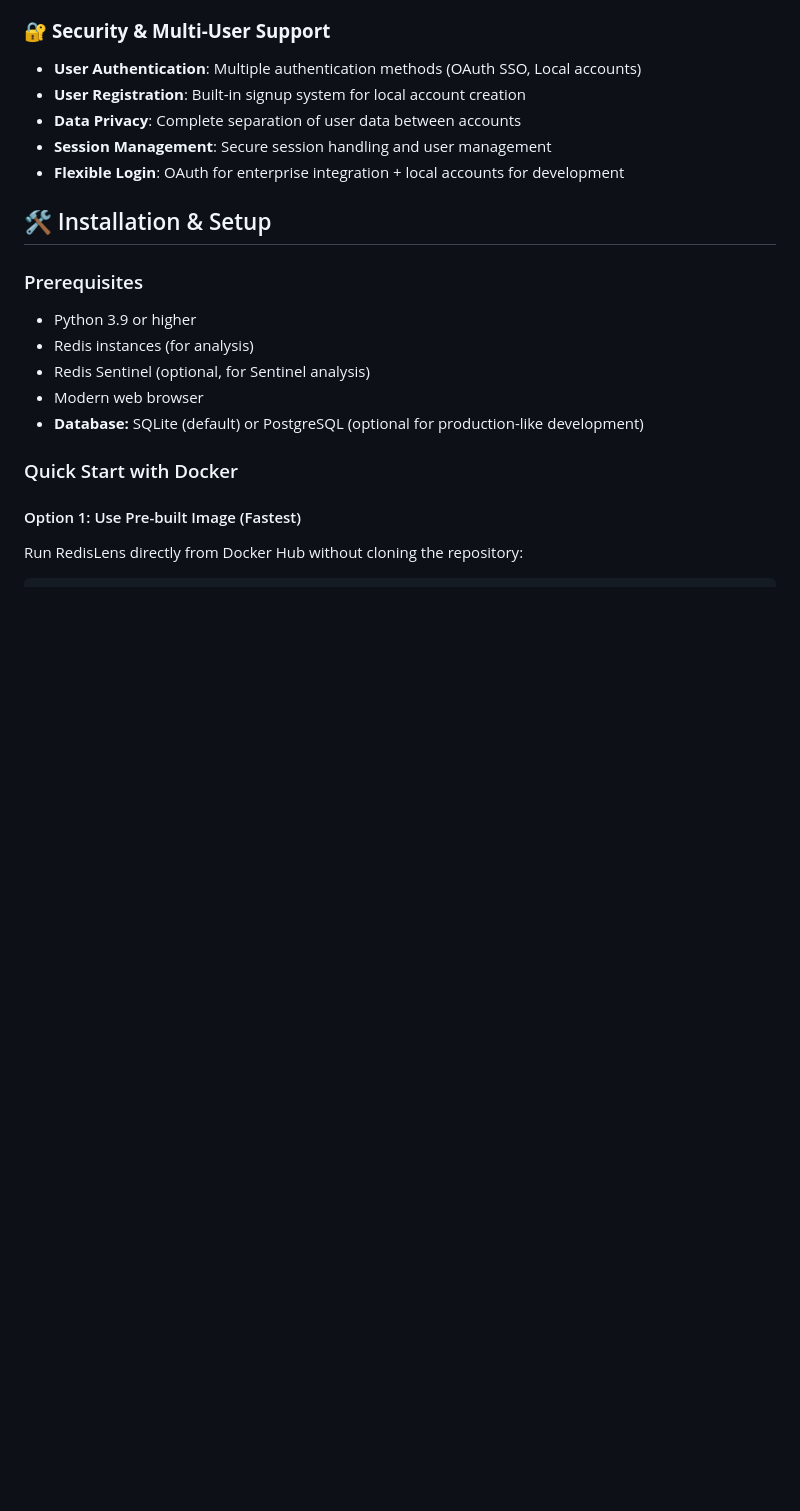
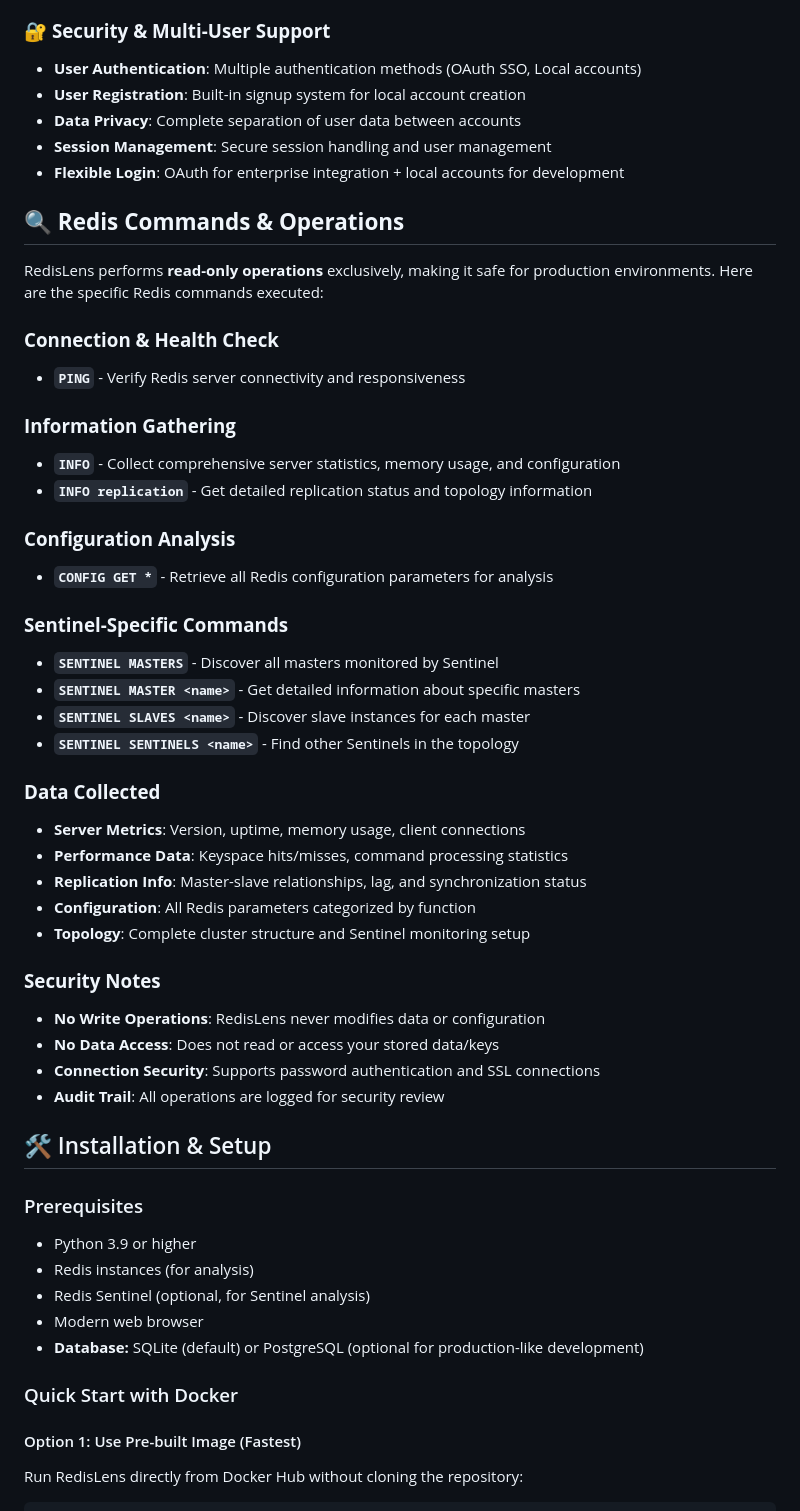
Before and after one commit to harshitgarg02/redis-lens, a Markdown page: README.md, the part around the change. GitHub-like rendering; blank space fills up the shorter version.

Commit message:
docs: Add Redis commands and operations documentation

```diff
--- a/README.md
+++ b/README.md
@@ -48,6 +48,45 @@ RedisLens is a comprehensive web-based Redis analysis platform with intelligent
 - **Data Privacy**: Complete separation of user data between accounts
 - **Session Management**: Secure session handling and user management
 - **Flexible Login**: OAuth for enterprise integration + local accounts for development
+
+## 🔍 **Redis Commands & Operations**
+
+RedisLens performs **read-only operations** exclusively, making it safe for production environments. Here are the specific Redis commands executed:
+
+### **Connection & Health Check**
+
+- **`PING`** - Verify Redis server connectivity and responsiveness
+
+### **Information Gathering**
+
+- **`INFO`** - Collect comprehensive server statistics, memory usage, and configuration
+- **`INFO replication`** - Get detailed replication status and topology information
+
+### **Configuration Analysis**
+
+- **`CONFIG GET *`** - Retrieve all Redis configuration parameters for analysis
+
+### **Sentinel-Specific Commands**
+
+- **`SENTINEL MASTERS`** - Discover all masters monitored by Sentinel
+- **`SENTINEL MASTER <name>`** - Get detailed information about specific masters
+- **`SENTINEL SLAVES <name>`** - Discover slave instances for each master
+- **`SENTINEL SENTINELS <name>`** - Find other Sentinels in the topology
+
+### **Data Collected**
+
+- **Server Metrics**: Version, uptime, memory usage, client connections
+- **Performance Data**: Keyspace hits/misses, command processing statistics
+- **Replication Info**: Master-slave relationships, lag, and synchronization status
+- **Configuration**: All Redis parameters categorized by function
+- **Topology**: Complete cluster structure and Sentinel monitoring setup
+
+### **Security Notes**
+
+- **No Write Operations**: RedisLens never modifies data or configuration
+- **No Data Access**: Does not read or access your stored data/keys
+- **Connection Security**: Supports password authentication and SSL connections
+- **Audit Trail**: All operations are logged for security review
 
 ## 🛠️ Installation & Setup
 
```
